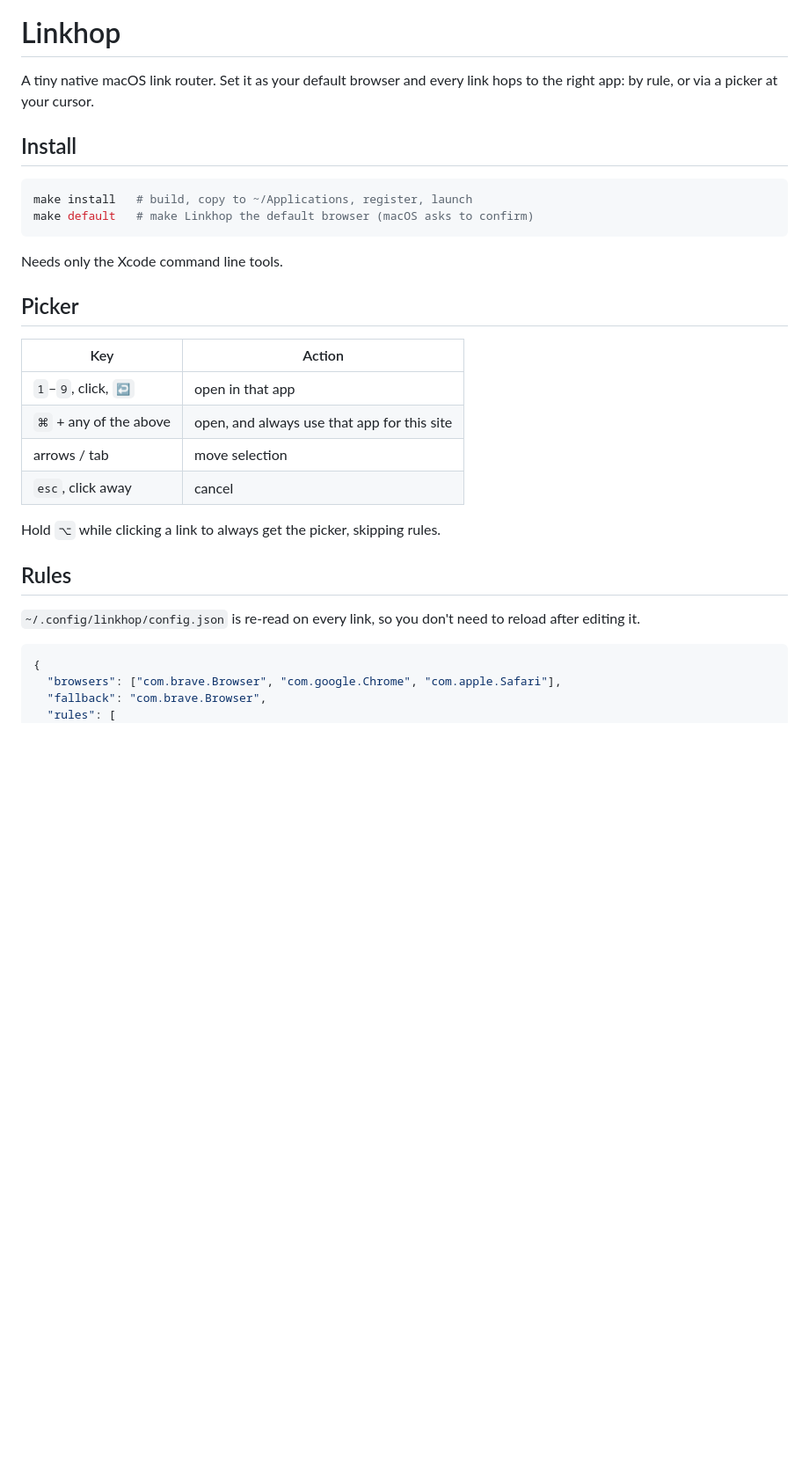
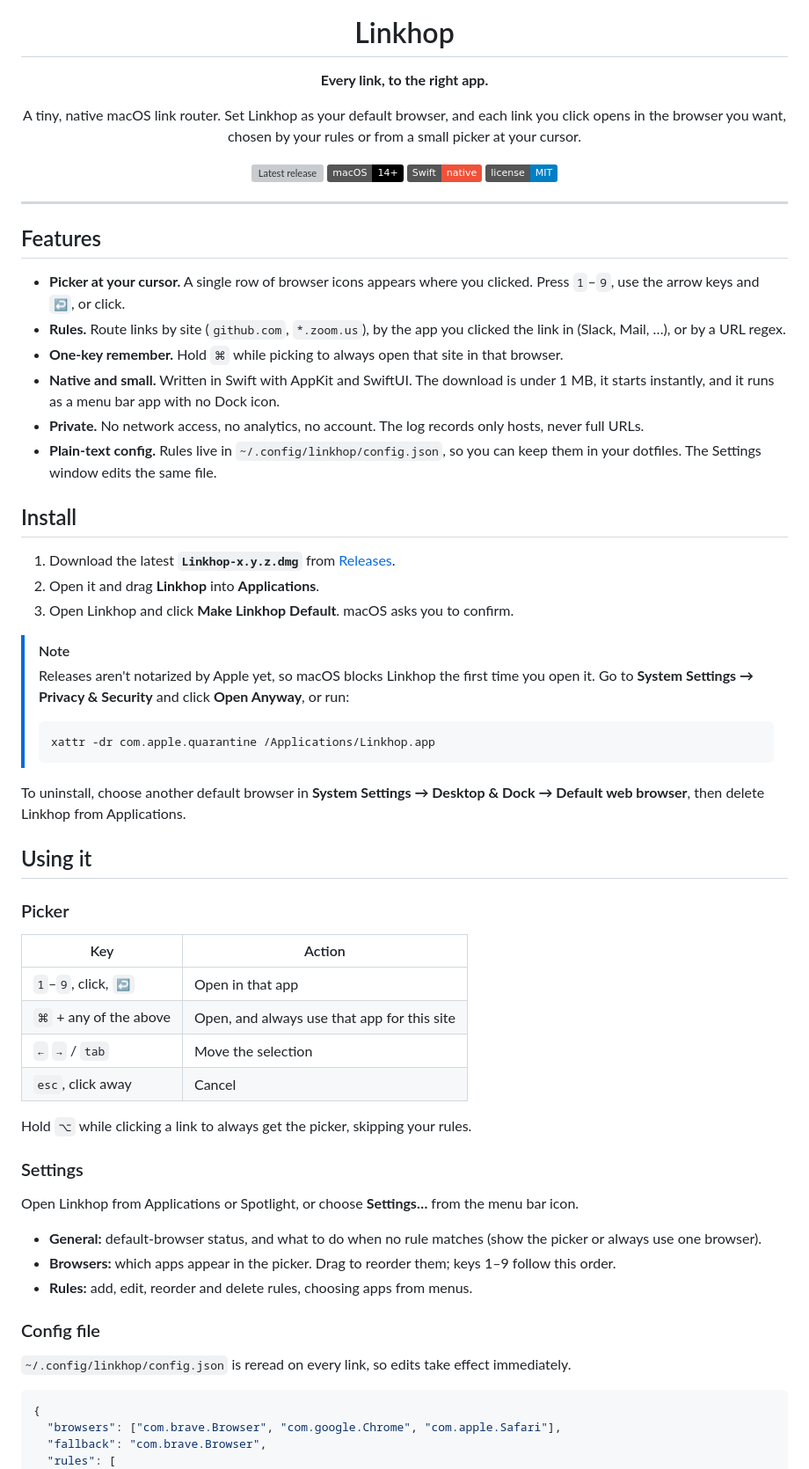
Before and after one commit to eliashussary/linkhop, a Markdown page: README.md, the part around one of its changes. Shown at 88% size. GitHub-like rendering; badges without logos; blank space fills up the shorter version; grey boxes are pictures that could not be loaded.

````diff
--- a/README.md
+++ b/README.md
@@ -1,30 +5,66 @@
 # Linkhop
 
-A tiny native macOS link router. Set it as your default browser and every link hops to the right app: by rule, or via a picker at your cursor.
+**Every link, to the right app.**
+
+A tiny, native macOS link router. Set Linkhop as your default browser, and each link you click opens in the browser you want, chosen by your rules or from a small picker at your cursor.
+
+[![Latest release](https://img.shields.io/github/v/release/eliashussary/linkhop?label=download&color=5b4cf5)](https://github.com/eliashussary/linkhop/releases/latest)
+![macOS 14+](https://img.shields.io/badge/macOS-14%2B-black?logo=apple)
+![Swift](https://img.shields.io/badge/Swift-native-F05138?logo=swift&logoColor=white)
+[![License: MIT](https://img.shields.io/badge/license-MIT-blue)](LICENSE)
+
+</div>
+
+---
+
+## Features
+
+- **Picker at your cursor.** A single row of browser icons appears where you clicked. Press `1`–`9`, use the arrow keys and `↩`, or click.
+- **Rules.** Route links by site (`github.com`, `*.zoom.us`), by the app you clicked the link in (Slack, Mail, …), or by a URL regex.
+- **One-key remember.** Hold `⌘` while picking to always open that site in that browser.
+- **Native and small.** Written in Swift with AppKit and SwiftUI. The download is under 1 MB, it starts instantly, and it runs as a menu bar app with no Dock icon.
+- **Private.** No network access, no analytics, no account. The log records only hosts, never full URLs.
+- **Plain-text config.** Rules live in `~/.config/linkhop/config.json`, so you can keep them in your dotfiles. The Settings window edits the same file.
 
 ## Install
 
-```sh
-make install   # build, copy to ~/Applications, register, launch
-make default   # make Linkhop the default browser (macOS asks to confirm)
-```
+1. Download the latest **`Linkhop-x.y.z.dmg`** from [Releases](https://github.com/eliashussary/linkhop/releases/latest).
+2. Open it and drag **Linkhop** into **Applications**.
+3. Open Linkhop and click **Make Linkhop Default**. macOS asks you to confirm.
 
-Needs only the Xcode command line tools.
+> [!NOTE]
+> Releases aren't notarized by Apple yet, so macOS blocks Linkhop the first time you open it. Go to **System Settings → Privacy & Security** and click **Open Anyway**, or run:
+>
+> ```sh
+> xattr -dr com.apple.quarantine /Applications/Linkhop.app
+> ```
 
-## Picker
+To uninstall, choose another default browser in **System Settings → Desktop & Dock → Default web browser**, then delete Linkhop from Applications.
+
+## Using it
+
+### Picker
 
 | Key | Action |
 | --- | --- |
-| `1`–`9`, click, `↩` | open in that app |
-| `⌘` + any of the above | open, and always use that app for this site |
-| arrows / tab | move selection |
-| `esc`, click away | cancel |
+| `1`–`9`, click, `↩` | Open in that app |
+| `⌘` + any of the above | Open, and always use that app for this site |
+| `←` `→` / `tab` | Move the selection |
+| `esc`, click away | Cancel |
 
-Hold `⌥` while clicking a link to always get the picker, skipping rules.
+Hold `⌥` while clicking a link to always get the picker, skipping your rules.
 
-## Rules
+### Settings
 
-`~/.config/linkhop/config.json` is re-read on every link, so you don't need to reload after editing it.
+Open Linkhop from Applications or Spotlight, or choose **Settings…** from the menu bar icon.
+
+- **General:** default-browser status, and what to do when no rule matches (show the picker or always use one browser).
+- **Browsers:** which apps appear in the picker. Drag to reorder them; keys 1–9 follow this order.
+- **Rules:** add, edit, reorder and delete rules, choosing apps from menus.
+
+### Config file
+
+`~/.config/linkhop/config.json` is reread on every link, so edits take effect immediately.
 
 ```json
 {
````
Also changed, not shown: other parts of README.md (+55 -7 lines), .github/assets/icon.png (added), 4 other files.
